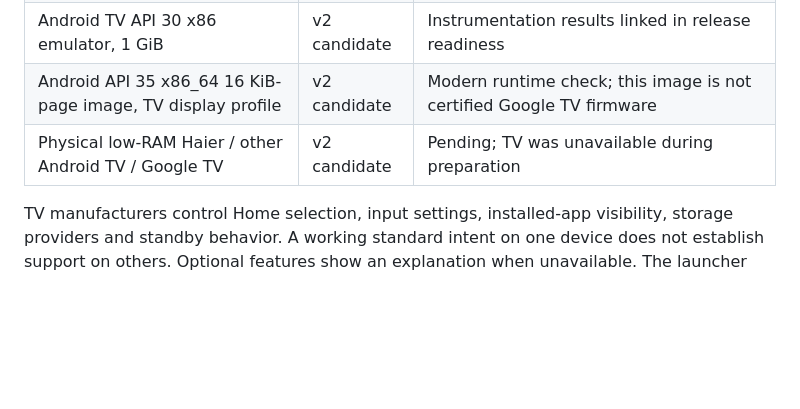
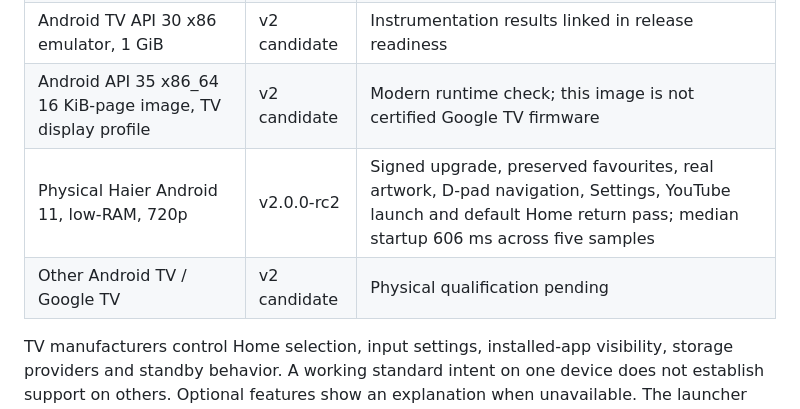
Before and after one commit to junaid-devv/quietdeck-tv-launcher, a Markdown page: docs/COMPATIBILITY.md, the part around the change. GitHub-like rendering; blank space fills up the shorter version.

```diff
--- a/docs/COMPATIBILITY.md
+++ b/docs/COMPATIBILITY.md
@@ -8,7 +8,8 @@ The release declares Android TV 6.0 / API 23 minimum and target API 35, with req
 | Android TV API 23 x86 emulator, 1 GiB | v2 candidate | Instrumentation results linked in release readiness |
 | Android TV API 30 x86 emulator, 1 GiB | v2 candidate | Instrumentation results linked in release readiness |
 | Android API 35 x86_64 16 KiB-page image, TV display profile | v2 candidate | Modern runtime check; this image is not certified Google TV firmware |
-| Physical low-RAM Haier / other Android TV / Google TV | v2 candidate | Pending; TV was unavailable during preparation |
+| Physical Haier Android 11, low-RAM, 720p | v2.0.0-rc2 | Signed upgrade, preserved favourites, real artwork, D-pad navigation, Settings, YouTube launch and default Home return pass; median startup 606 ms across five samples |
+| Other Android TV / Google TV | v2 candidate | Physical qualification pending |
 
 TV manufacturers control Home selection, input settings, installed-app visibility, storage providers and standby behavior. A working standard intent on one device does not establish support on others. Optional features show an explanation when unavailable. The launcher can still open apps without replacing the Home button.
 
```
Also changed, not shown: README.md (+4 -4 lines), docs/RELEASE-READINESS.md (+1 -1 lines), docs/screenshots/v2-tv/apps.png (added), docs/screenshots/v2-tv/home.png (added), 11 other files.
